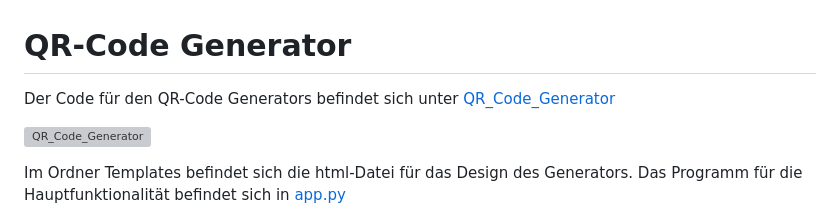
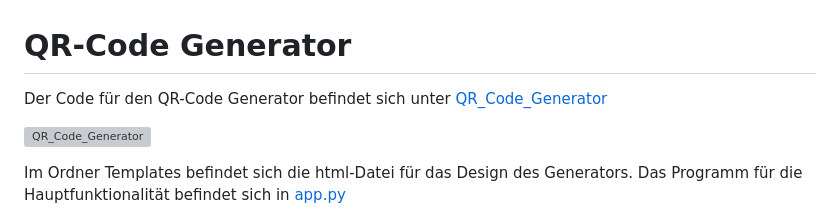
Before and after one commit to Lari144/pacman, a Markdown page: docs/developer_doc.md, the part around the change. GitHub-like rendering; grey boxes are pictures that could not be loaded.

```diff
--- a/docs/developer_doc.md
+++ b/docs/developer_doc.md
@@ -1,5 +1,5 @@
 # QR-Code Generator
-Der Code für den QR-Code Generators befindet sich unter [QR_Code_Generator](https://github.com/denisepostl/pacman/tree/main/QR_Code_Generator)
+Der Code für den QR-Code Generator befindet sich unter [QR_Code_Generator](https://github.com/denisepostl/pacman/tree/main/QR_Code_Generator)
 
 ![QR_Code_Generator](https://github.com/denisepostl/pacman/blob/main/img/qr_code_generator.png)
 
```
